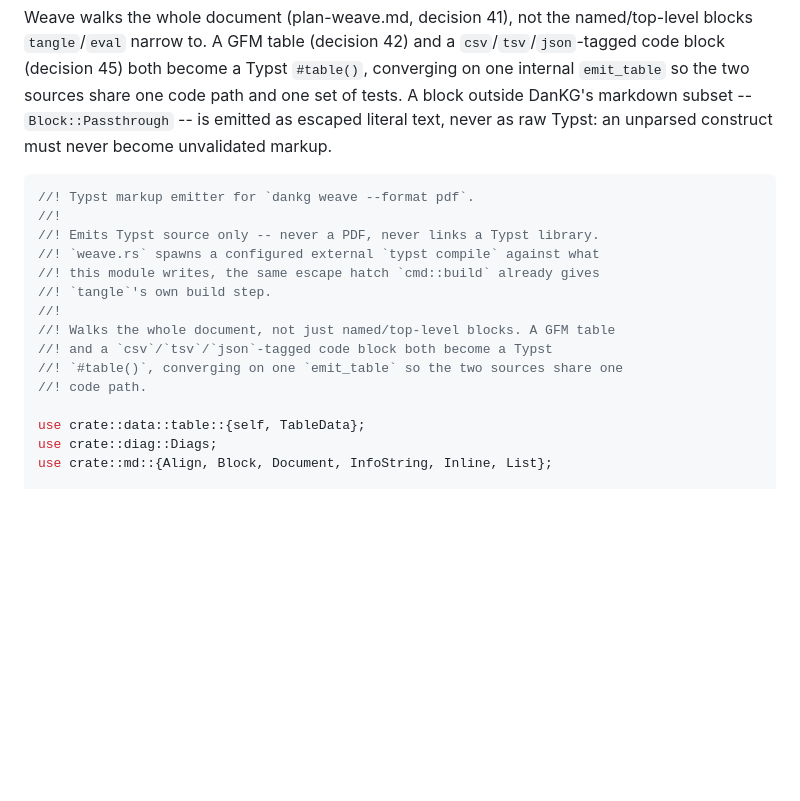
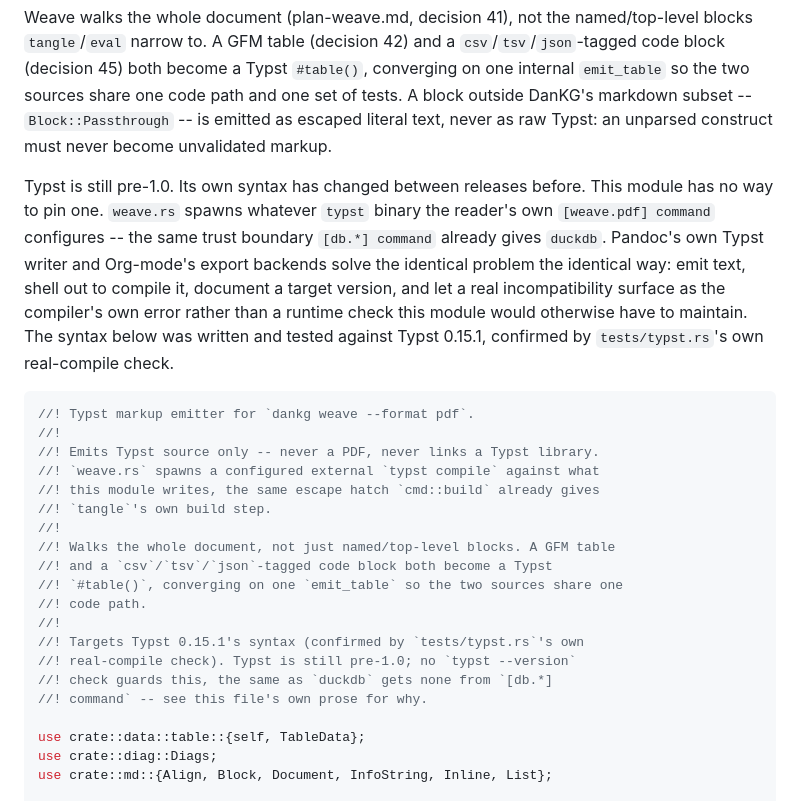
Before and after one commit to dxgeo/dankg, a Markdown page: src/render/typst.md, the part around the change. Rendered like a GitHub page; blank space fills up the shorter version.

````diff
--- a/src/render/typst.md
+++ b/src/render/typst.md
@@ -17,6 +17,17 @@ outside DanKG's markdown subset -- `Block::Passthrough` -- is emitted
 as escaped literal text, never as raw Typst: an unparsed construct must
 never become unvalidated markup.
 
+Typst is still pre-1.0. Its own syntax has changed between releases
+before. This module has no way to pin one. `weave.rs` spawns whatever
+`typst` binary the reader's own `[weave.pdf] command` configures --
+the same trust boundary `[db.*] command` already gives `duckdb`. Pandoc's own Typst writer and Org-mode's export backends
+solve the identical problem the identical way: emit text, shell out to
+compile it, document a target version, and let a real incompatibility
+surface as the compiler's own error rather than a runtime check this
+module would otherwise have to maintain. The syntax below was written
+and tested against Typst 0.15.1, confirmed by `tests/typst.rs`'s own
+real-compile check.
+
 ```rust name=module_doc path=render/typst.rs
 //! Typst markup emitter for `dankg weave --format pdf`.
 //!
@@ -29,6 +40,11 @@ never become unvalidated markup.
 //! and a `csv`/`tsv`/`json`-tagged code block both become a Typst
 //! `#table()`, converging on one `emit_table` so the two sources share one
 //! code path.
+//!
+//! Targets Typst 0.15.1's syntax (confirmed by `tests/typst.rs`'s own
+//! real-compile check). Typst is still pre-1.0; no `typst --version`
+//! check guards this, the same as `duckdb` gets none from `[db.*]
+//! command` -- see this file's own prose for why.
 
 use crate::data::table::{self, TableData};
 use crate::diag::Diags;
````
Also changed, not shown: plans/plan-weave.md (+29 -0 lines).
